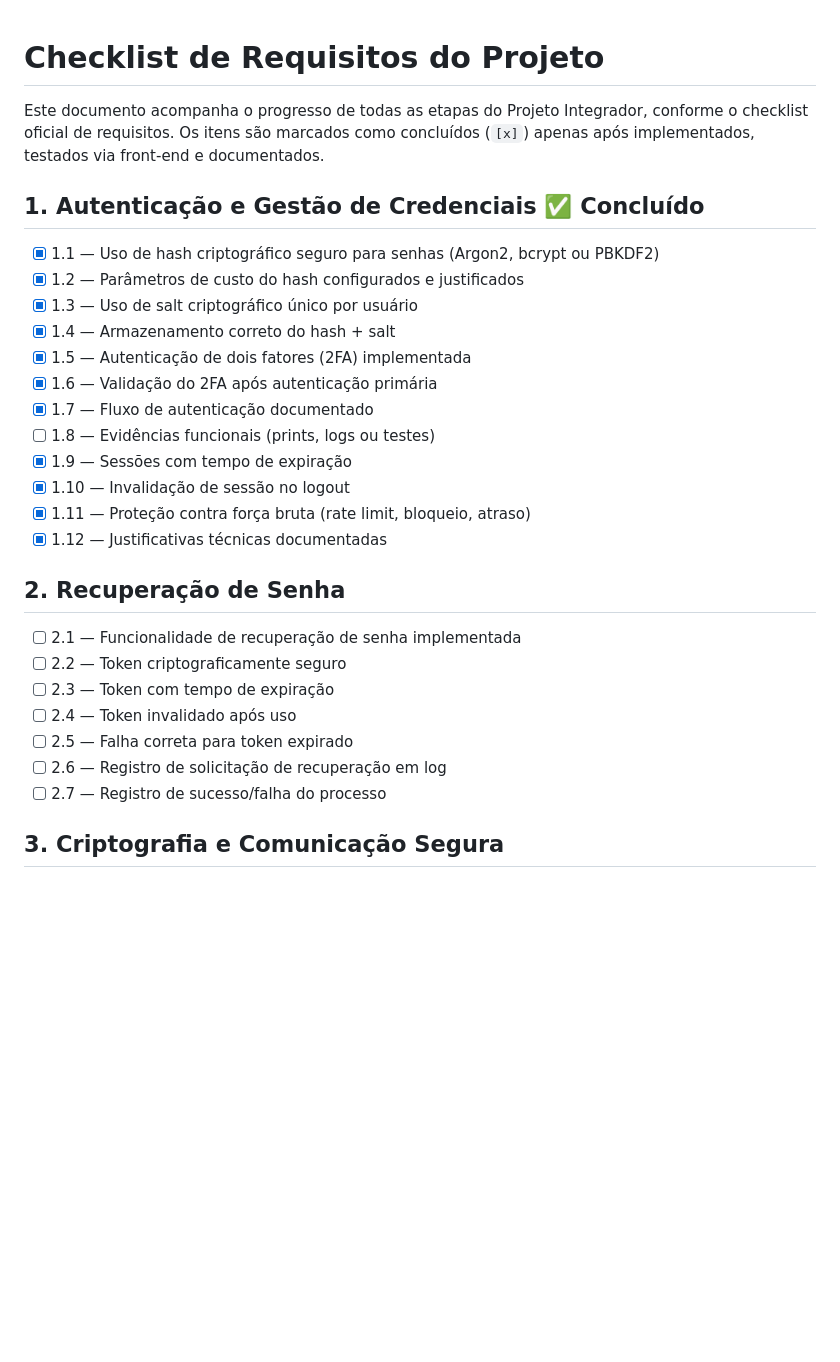
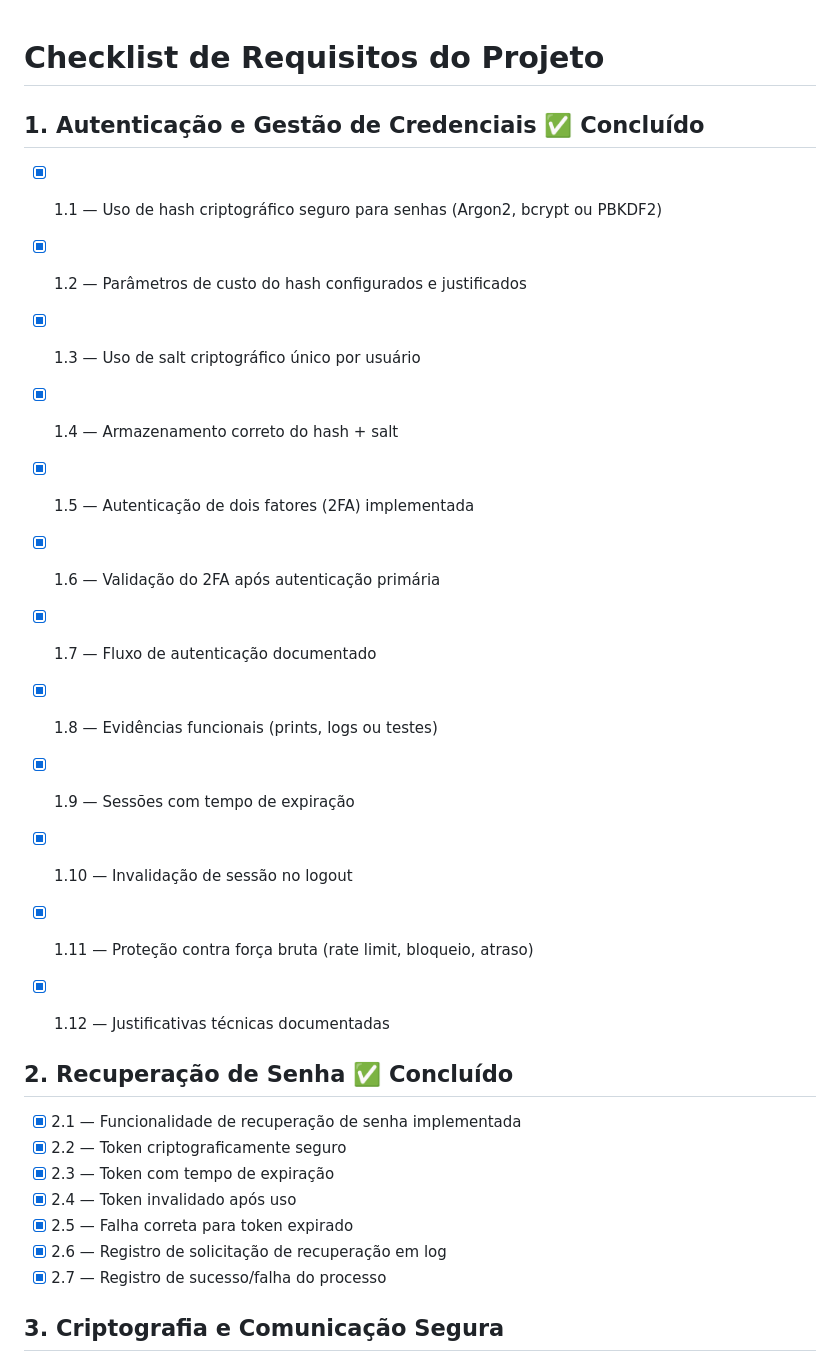
Before and after one commit to Grupo-Engenharia-Software/projeto_integrador, a Markdown page: docs/ChecklistRequisitos.md, the part around the change. GitHub-like rendering; blank space fills up the shorter version.

Commit message:
Update project requirements checklist

```diff
--- a/docs/ChecklistRequisitos.md
+++ b/docs/ChecklistRequisitos.md
@@ -1,9 +1,4 @@
 # Checklist de Requisitos do Projeto
-
-Este documento acompanha o progresso de todas as etapas do Projeto
-Integrador, conforme o checklist oficial de requisitos. Os itens são
-marcados como concluídos (`[x]`) apenas após implementados, testados
-via front-end e documentados.
 
 ## 1. Autenticação e Gestão de Credenciais ✅ Concluído
 
@@ -14,21 +9,22 @@ via front-end e documentados.
 - [x] 1.5 — Autenticação de dois fatores (2FA) implementada
 - [x] 1.6 — Validação do 2FA após autenticação primária
 - [x] 1.7 — Fluxo de autenticação documentado
-- [ ] 1.8 — Evidências funcionais (prints, logs ou testes)
+- [x] 1.8 — Evidências funcionais (prints, logs ou testes)
 - [x] 1.9 — Sessões com tempo de expiração
 - [x] 1.10 — Invalidação de sessão no logout
 - [x] 1.11 — Proteção contra força bruta (rate limit, bloqueio, atraso)
 - [x] 1.12 — Justificativas técnicas documentadas
 
-## 2. Recuperação de Senha
 
-- [ ] 2.1 — Funcionalidade de recuperação de senha implementada
-- [ ] 2.2 — Token criptograficamente seguro
-- [ ] 2.3 — Token com tempo de expiração
-- [ ] 2.4 — Token invalidado após uso
-- [ ] 2.5 — Falha correta para token expirado
-- [ ] 2.6 — Registro de solicitação de recuperação em log
-- [ ] 2.7 — Registro de sucesso/falha do processo
+## 2. Recuperação de Senha ✅ Concluído
+
+- [x] 2.1 — Funcionalidade de recuperação de senha implementada
+- [x] 2.2 — Token criptograficamente seguro
+- [x] 2.3 — Token com tempo de expiração
+- [x] 2.4 — Token invalidado após uso
+- [x] 2.5 — Falha correta para token expirado
+- [x] 2.6 — Registro de solicitação de recuperação em log
+- [x] 2.7 — Registro de sucesso/falha do processo
 
 ## 3. Criptografia e Comunicação Segura
 
```
